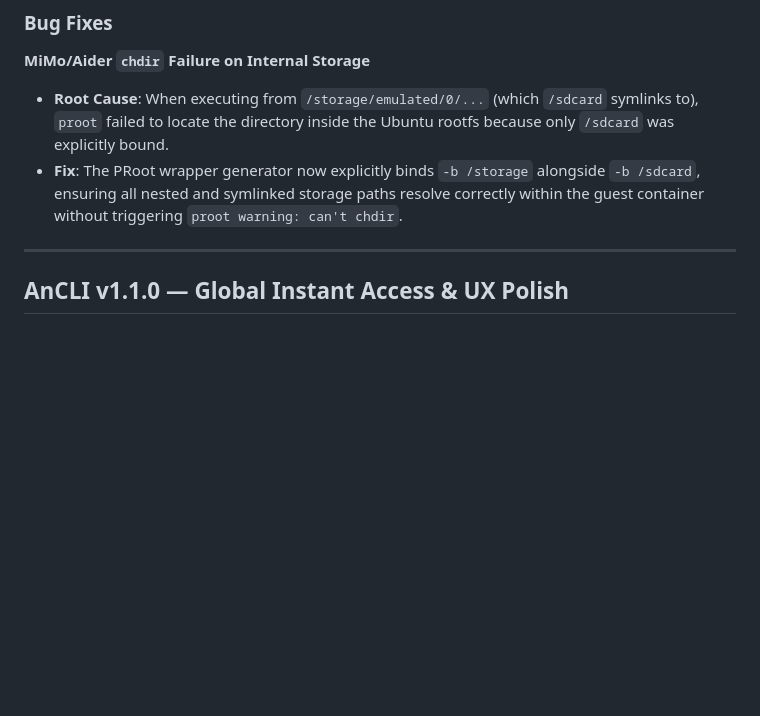
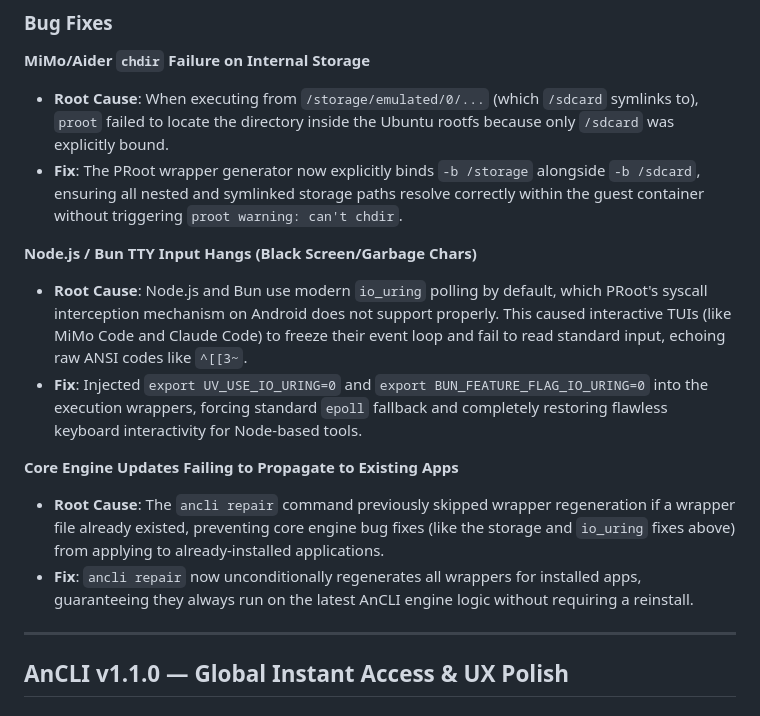
Before and after one commit to AHLLX/AnCLI-Android, a Markdown page: CHANGELOG.md, the part around the change. GitHub-like rendering; blank space fills up the shorter version.

```diff
--- a/CHANGELOG.md
+++ b/CHANGELOG.md
@@ -4,6 +4,14 @@
 **MiMo/Aider `chdir` Failure on Internal Storage**
 - **Root Cause**: When executing from `/storage/emulated/0/...` (which `/sdcard` symlinks to), `proot` failed to locate the directory inside the Ubuntu rootfs because only `/sdcard` was explicitly bound.
 - **Fix**: The PRoot wrapper generator now explicitly binds `-b /storage` alongside `-b /sdcard`, ensuring all nested and symlinked storage paths resolve correctly within the guest container without triggering `proot warning: can't chdir`.
+
+**Node.js / Bun TTY Input Hangs (Black Screen/Garbage Chars)**
+- **Root Cause**: Node.js and Bun use modern `io_uring` polling by default, which PRoot's syscall interception mechanism on Android does not support properly. This caused interactive TUIs (like MiMo Code and Claude Code) to freeze their event loop and fail to read standard input, echoing raw ANSI codes like `^[[3~`.
+- **Fix**: Injected `export UV_USE_IO_URING=0` and `export BUN_FEATURE_FLAG_IO_URING=0` into the execution wrappers, forcing standard `epoll` fallback and completely restoring flawless keyboard interactivity for Node-based tools.
+
+**Core Engine Updates Failing to Propagate to Existing Apps**
+- **Root Cause**: The `ancli repair` command previously skipped wrapper regeneration if a wrapper file already existed, preventing core engine bug fixes (like the storage and `io_uring` fixes above) from applying to already-installed applications.
+- **Fix**: `ancli repair` now unconditionally regenerates all wrappers for installed apps, guaranteeing they always run on the latest AnCLI engine logic without requiring a reinstall.
 
 ---
 
```
Also changed, not shown: README.md (+1 -0 lines), README.zh.md (+1 -0 lines).
